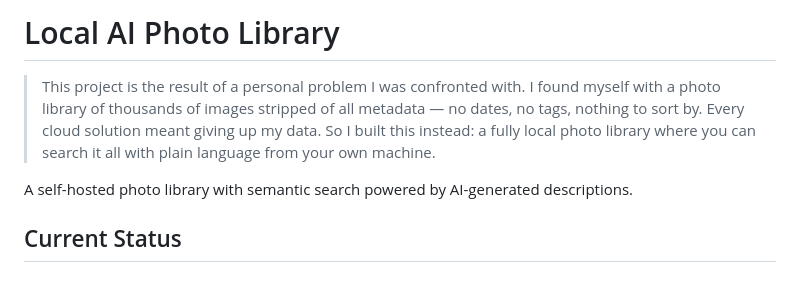
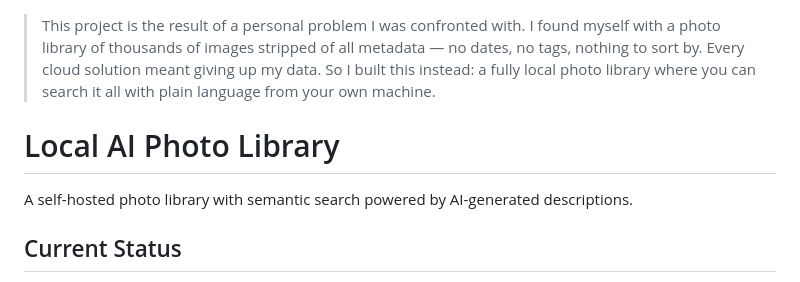
Before and after one commit to thortle/AI-media-sorter, a Markdown page: README.md, the part around the change. Rendered like a GitHub page.

Commit message:
minor change to intro

```diff
--- a/README.md
+++ b/README.md
@@ -1,6 +1,7 @@
-# Local AI Photo Library
 
 > This project is the result of a personal problem I was confronted with. I found myself with a photo library of thousands of images stripped of all metadata — no dates, no tags, nothing to sort by. Every cloud solution meant giving up my data. So I built this instead: a fully local photo library where you can search it all with plain language from your own machine.
+
+# Local AI Photo Library
 
 A self-hosted photo library with semantic search powered by AI-generated descriptions.
 
```
